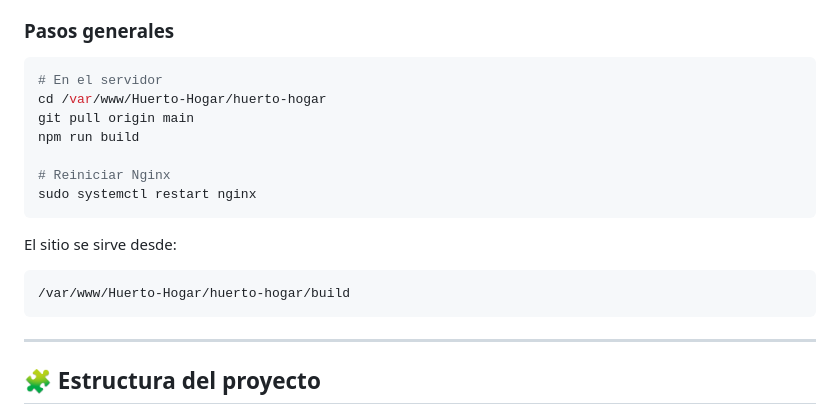
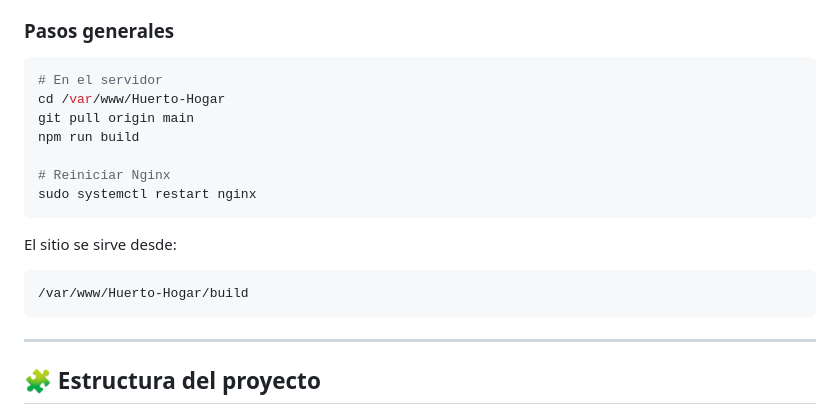
Before and after one commit to itzAragorn/Huerto-Hogar, a Markdown page: README.md, the part around the change. Rendered like a GitHub page.

Commit message:
Update directory paths in README.md

````diff
--- a/README.md
+++ b/README.md
@@ -94,7 +94,7 @@ La aplicación está desplegada en una instancia **Ubuntu (EC2)** sirviendo el b
 
 ```bash
 # En el servidor
-cd /var/www/Huerto-Hogar/huerto-hogar
+cd /var/www/Huerto-Hogar
 git pull origin main
 npm run build
 
@@ -105,7 +105,7 @@ sudo systemctl restart nginx
 El sitio se sirve desde:
 
 ```
-/var/www/Huerto-Hogar/huerto-hogar/build
+/var/www/Huerto-Hogar/build
 ```
 
 ---
````
